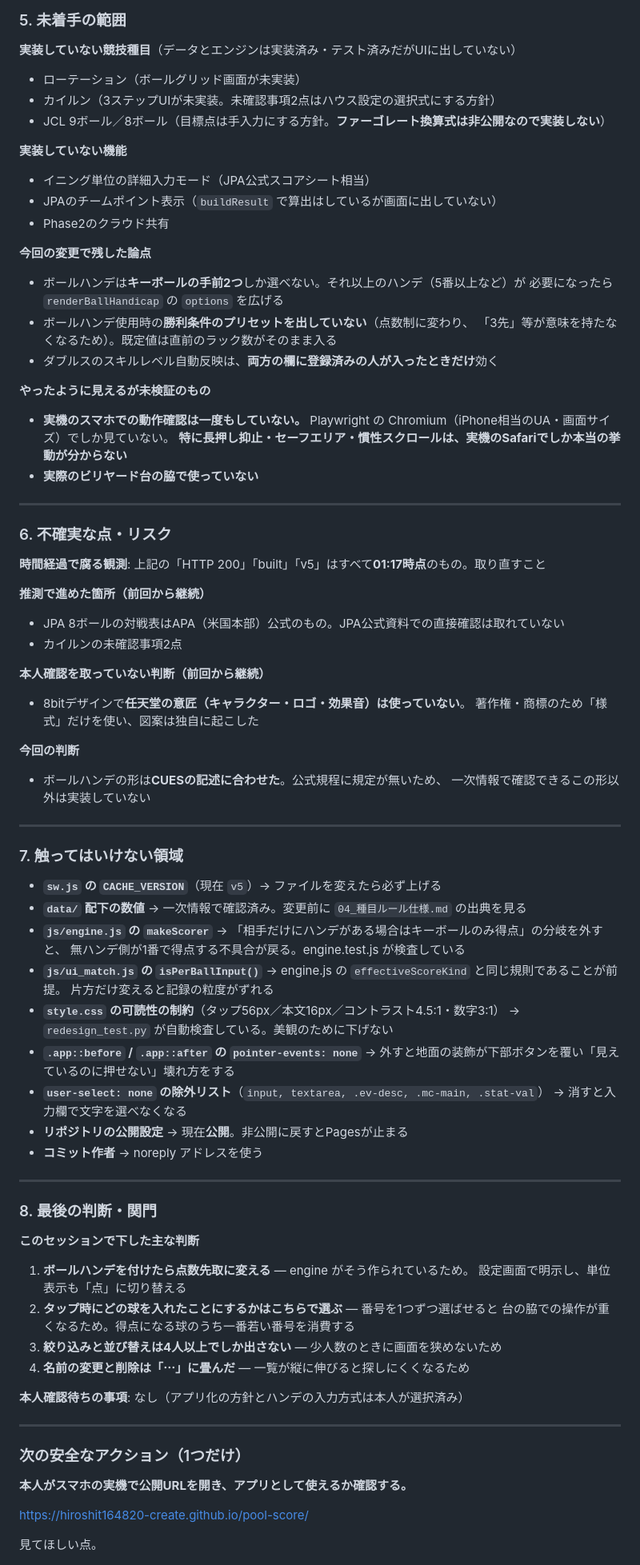
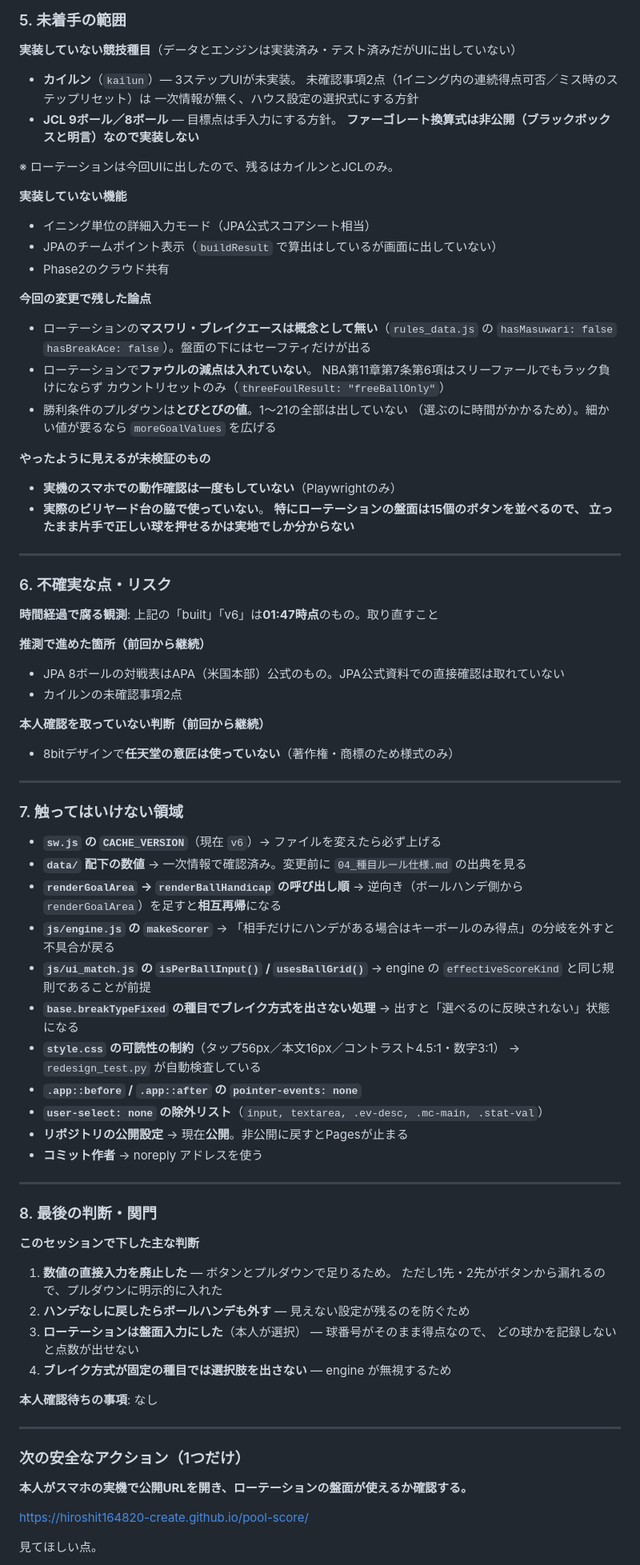
Before and after one commit to hiroshit164820-create/pool-score, a Markdown page: HANDOFF.md, the part around one of its changes. Shown at 80% size. GitHub-like rendering.

Commit message:
引き継ぎを2026-08-20（勝利条件UI・ローテーション）時点に更新
Co-Authored-By: Claude Opus 5 (1M context) <noreply@anthropic.com>

```diff
--- a/HANDOFF.md
+++ b/HANDOFF.md
@@ -128,9 +112,13 @@ git log --oneline -3 && git status --short
 ### 5. 未着手の範囲
 
 **実装していない競技種目**（データとエンジンは実装済み・テスト済みだがUIに出していない）
-- ローテーション（ボールグリッド画面が未実装）
-- カイルン（3ステップUIが未実装。未確認事項2点はハウス設定の選択式にする方針）
-- JCL 9ボール／8ボール（目標点は手入力にする方針。**ファーゴレート換算式は非公開なので実装しない**）
+- **カイルン**（`kailun`）— 3ステップUIが未実装。
+  未確認事項2点（1イニング内の連続得点可否／ミス時のステップリセット）は
+  一次情報が無く、ハウス設定の選択式にする方針
+- **JCL 9ボール／8ボール** — 目標点は手入力にする方針。
+  **ファーゴレート換算式は非公開（ブラックボックスと明言）なので実装しない**
+
+※ ローテーションは今回UIに出したので、残るはカイルンとJCLのみ。
 
 **実装していない機能**
 - イニング単位の詳細入力モード（JPA公式スコアシート相当）
@@ -138,54 +126,51 @@ git log --oneline -3 && git status --short
 - Phase2のクラウド共有
 
 **今回の変更で残した論点**
-- ボールハンデは**キーボールの手前2つ**しか選べない。それ以上のハンデ（5番以上など）が
-  必要になったら `renderBallHandicap` の `options` を広げる
-- ボールハンデ使用時の**勝利条件のプリセットを出していない**（点数制に変わり、
-  「3先」等が意味を持たなくなるため）。既定値は直前のラック数がそのまま入る
-- ダブルスのスキルレベル自動反映は、**両方の欄に登録済みの人が入ったときだけ**効く
+- ローテーションの**マスワリ・ブレイクエースは概念として無い**（`rules_data.js` の
+  `hasMasuwari: false` `hasBreakAce: false`）。盤面の下にはセーフティだけが出る
+- ローテーションで**ファウルの減点は入れていない**。
+  NBA第11章第7条第6項はスリーファールでもラック負けにならず
+  カウントリセットのみ（`threeFoulResult: "freeBallOnly"`）
+- 勝利条件のプルダウンは**とびとびの値**。1〜21の全部は出していない
+  （選ぶのに時間がかかるため）。細かい値が要るなら `moreGoalValues` を広げる
 
 **やったように見えるが未検証のもの**
-- **実機のスマホでの動作確認は一度もしていない。**
-  Playwright の Chromium（iPhone相当のUA・画面サイズ）でしか見ていない。
-  **特に長押し抑止・セーフエリア・慣性スクロールは、実機のSafariでしか本当の挙動が分からない**
-- **実際のビリヤード台の脇で使っていない**
+- **実機のスマホでの動作確認は一度もしていない**（Playwrightのみ）
+- **実際のビリヤード台の脇で使っていない**。
+  **特にローテーションの盤面は15個のボタンを並べるので、
+  立ったまま片手で正しい球を押せるかは実地でしか分からない**
 
 ---
 
 ### 6. 不確実な点・リスク
 
-**時間経過で腐る観測**: 上記の「HTTP 200」「built」「v5」はすべて**01:17時点**のもの。取り直すこと
+**時間経過で腐る観測**: 上記の「built」「v6」は**01:47時点**のもの。取り直すこと
 
 **推測で進めた箇所（前回から継続）**
 - JPA 8ボールの対戦表はAPA（米国本部）公式のもの。JPA公式資料での直接確認は取れていない
 - カイルンの未確認事項2点
 
 **本人確認を取っていない判断（前回から継続）**
-- 8bitデザインで**任天堂の意匠（キャラクター・ロゴ・効果音）は使っていない**。
-  著作権・商標のため「様式」だけを使い、図案は独自に起こした
-
-**今回の判断**
-- ボールハンデの形は**CUESの記述に合わせた**。公式規程に規定が無いため、
-  一次情報で確認できるこの形以外は実装していない
+- 8bitデザインで**任天堂の意匠は使っていない**（著作権・商標のため様式のみ）
 
 ---
 
 ### 7. 触ってはいけない領域
 
-- **`sw.js` の `CACHE_VERSION`**（現在 `v5`）→ ファイルを変えたら必ず上げる
+- **`sw.js` の `CACHE_VERSION`**（現在 `v6`）→ ファイルを変えたら必ず上げる
 - **`data/` 配下の数値** → 一次情報で確認済み。変更前に `04_種目ルール仕様.md` の出典を見る
+- **`renderGoalArea` → `renderBallHandicap` の呼び出し順**
+  → 逆向き（ボールハンデ側から `renderGoalArea`）を足すと**相互再帰**になる
 - **`js/engine.js` の `makeScorer`**
-  → 「相手だけにハンデがある場合はキーボールのみ得点」の分岐を外すと、
-  無ハンデ側が1番で得点する不具合が戻る。engine.test.js が検査している
-- **`js/ui_match.js` の `isPerBallInput()`**
-  → engine.js の `effectiveScoreKind` と同じ規則であることが前提。
-  片方だけ変えると記録の粒度がずれる
+  → 「相手だけにハンデがある場合はキーボールのみ得点」の分岐を外すと不具合が戻る
+- **`js/ui_match.js` の `isPerBallInput()` / `usesBallGrid()`**
+  → engine の `effectiveScoreKind` と同じ規則であることが前提
+- **`base.breakTypeFixed` の種目でブレイク方式を出さない処理**
+  → 出すと「選べるのに反映されない」状態になる
 - **`style.css` の可読性の制約**（タップ56px／本文16px／コントラスト4.5:1・数字3:1）
-  → `redesign_test.py` が自動検査している。美観のために下げない
+  → `redesign_test.py` が自動検査している
 - **`.app::before` / `.app::after` の `pointer-events: none`**
-  → 外すと地面の装飾が下部ボタンを覆い「見えているのに押せない」壊れ方をする
 - **`user-select: none` の除外リスト**（`input, textarea, .ev-desc, .mc-main, .stat-val`）
-  → 消すと入力欄で文字を選べなくなる
 - **リポジトリの公開設定** → 現在**公開**。非公開に戻すとPagesが止まる
 - **コミット作者** → noreply アドレスを使う
 
@@ -194,20 +179,20 @@ git log --oneline -3 && git status --short
 ### 8. 最後の判断・関門
 
 **このセッションで下した主な判断**
-1. **ボールハンデを付けたら点数先取に変える** — engine がそう作られているため。
-   設定画面で明示し、単位表示も「点」に切り替える
-2. **タップ時にどの球を入れたことにするかはこちらで選ぶ** — 番号を1つずつ選ばせると
-   台の脇での操作が重くなるため。得点になる球のうち一番若い番号を消費する
-3. **絞り込みと並び替えは4人以上でしか出さない** — 少人数のときに画面を狭めないため
-4. **名前の変更と削除は「⋯」に畳んだ** — 一覧が縦に伸びると探しにくくなるため
+1. **数値の直接入力を廃止した** — ボタンとプルダウンで足りるため。
+   ただし1先・2先がボタンから漏れるので、プルダウンに明示的に入れた
+2. **ハンデなしに戻したらボールハンデも外す** — 見えない設定が残るのを防ぐため
+3. **ローテーションは盤面入力にした**（本人が選択） — 球番号がそのまま得点なので、
+   どの球かを記録しないと点数が出せない
+4. **ブレイク方式が固定の種目では選択肢を出さない** — engine が無視するため
 
-**本人確認待ちの事項**: なし（アプリ化の方針とハンデの入力方式は本人が選択済み）
+**本人確認待ちの事項**: なし
 
 ---
 
 ### 次の安全なアクション（1つだけ）
 
-**本人がスマホの実機で公開URLを開き、アプリとして使えるか確認する。**
+**本人がスマホの実機で公開URLを開き、ローテーションの盤面が使えるか確認する。**
 
 https://hiroshit164820-create.github.io/pool-score/
 
```
Also changed, not shown: other parts of HANDOFF.md (+62 -78 lines).
